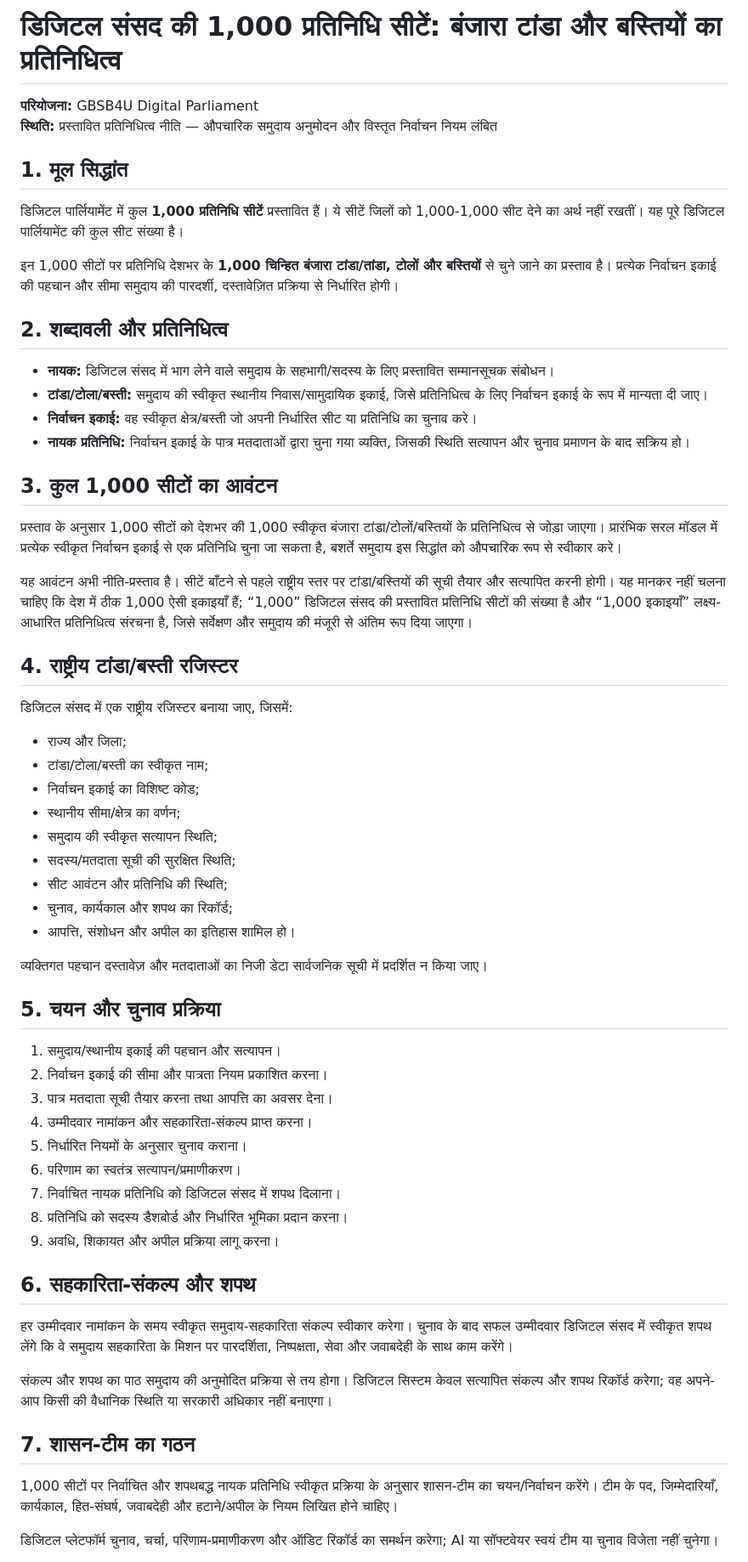
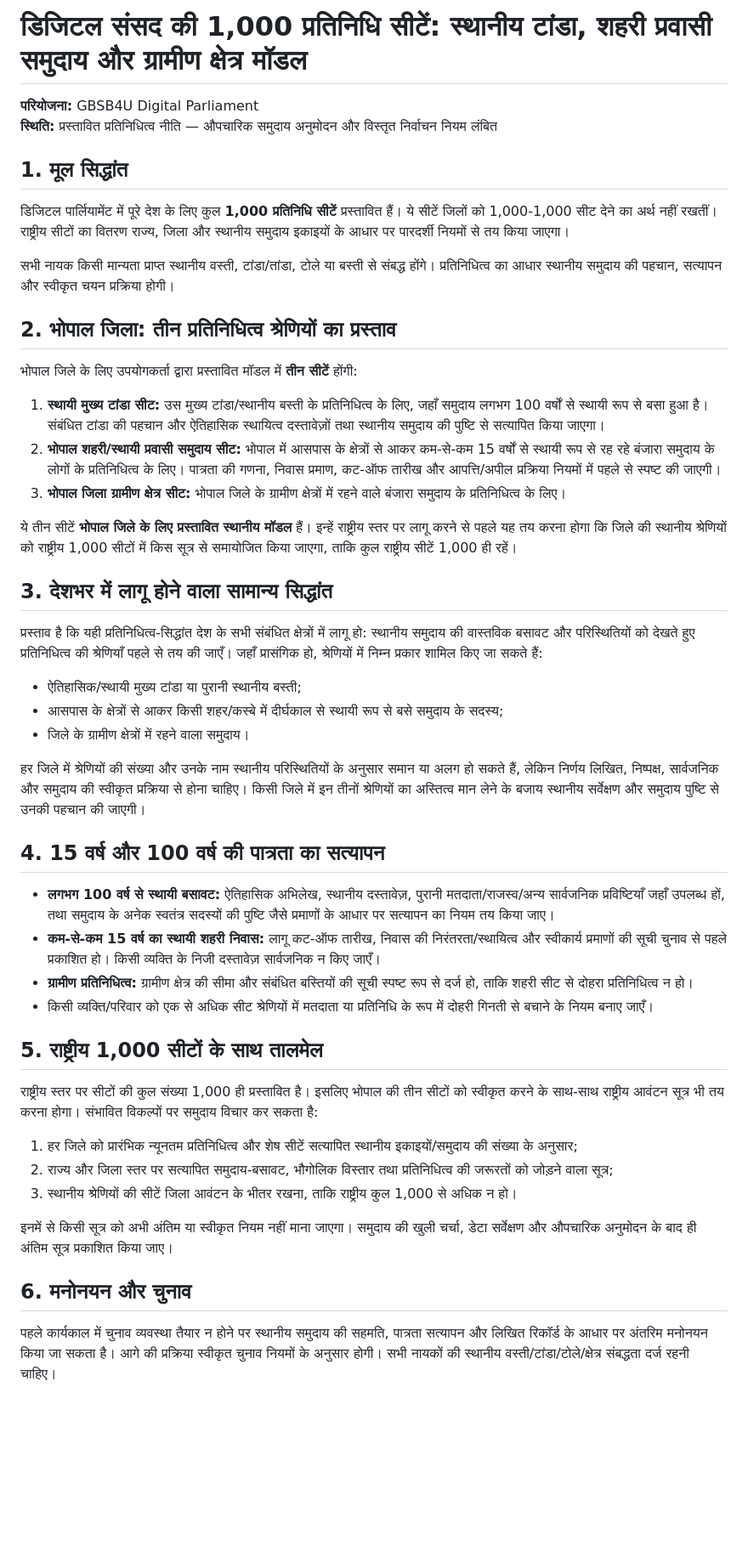
Before and after one commit to ajaysingh132/gbsbforyou-constitution, a Markdown page: docs/core/1000-SEATS-TANDA-REPRESENTATION-MODEL.md, the part around one of its changes. Shown at 85% size. Rendered like a GitHub page; blank space fills up the shorter version.

Commit message:
Define Bhopal three-seat local representation model

```diff
--- a/docs/core/1000-SEATS-TANDA-REPRESENTATION-MODEL.md
+++ b/docs/core/1000-SEATS-TANDA-REPRESENTATION-MODEL.md
@@ -1,56 +1,44 @@
-# डिजिटल संसद की 1,000 प्रतिनिधि सीटें: बंजारा टांडा और बस्तियों का प्रतिनिधित्व
+# डिजिटल संसद की 1,000 प्रतिनिधि सीटें: स्थानीय टांडा, शहरी प्रवासी समुदाय और ग्रामीण क्षेत्र मॉडल
 **परियोजना:** GBSB4U Digital Parliament
 **स्थिति:** प्रस्तावित प्रतिनिधित्व नीति — औपचारिक समुदाय अनुमोदन और विस्तृत निर्वाचन नियम लंबित
 
 ## 1. मूल सिद्धांत
-डिजिटल पार्लियामेंट में कुल **1,000 प्रतिनिधि सीटें** प्रस्तावित हैं। ये सीटें जिलों को 1,000-1,000 सीट देने का अर्थ नहीं रखतीं। यह पूरे डिजिटल पार्लियामेंट की कुल सीट संख्या है।
+डिजिटल पार्लियामेंट में पूरे देश के लिए कुल **1,000 प्रतिनिधि सीटें** प्रस्तावित हैं। ये सीटें जिलों को 1,000-1,000 सीट देने का अर्थ नहीं रखतीं। राष्ट्रीय सीटों का वितरण राज्य, जिला और स्थानीय समुदाय इकाइयों के आधार पर पारदर्शी नियमों से तय किया जाएगा।
 
-इन 1,000 सीटों पर प्रतिनिधि देशभर के **1,000 चिन्हित बंजारा टांडा/तांडा, टोलों और बस्तियों** से चुने जाने का प्रस्ताव है। प्रत्येक निर्वाचन इकाई की पहचान और सीमा समुदाय की पारदर्शी, दस्तावेज़ित प्रक्रिया से निर्धारित होगी।
+सभी नायक किसी मान्यता प्राप्त स्थानीय वस्ती, टांडा/तांडा, टोले या बस्ती से संबद्ध होंगे। प्रतिनिधित्व का आधार स्थानीय समुदाय की पहचान, सत्यापन और स्वीकृत चयन प्रक्रिया होगी।
 
-## 2. शब्दावली और प्रतिनिधित्व
-- **नायक:** डिजिटल संसद में भाग लेने वाले समुदाय के सहभागी/सदस्य के लिए प्रस्तावित सम्मानसूचक संबोधन।
-- **टांडा/टोला/बस्ती:** समुदाय की स्वीकृत स्थानीय निवास/सामुदायिक इकाई, जिसे प्रतिनिधित्व के लिए निर्वाचन इकाई के रूप में मान्यता दी जाए।
-- **निर्वाचन इकाई:** वह स्वीकृत क्षेत्र/बस्ती जो अपनी निर्धारित सीट या प्रतिनिधि का चुनाव करे।
-- **नायक प्रतिनिधि:** निर्वाचन इकाई के पात्र मतदाताओं द्वारा चुना गया व्यक्ति, जिसकी स्थिति सत्यापन और चुनाव प्रमाणन के बाद सक्रिय हो।
+## 2. भोपाल जिला: तीन प्रतिनिधित्व श्रेणियों का प्रस्ताव
+भोपाल जिले के लिए उपयोगकर्ता द्वारा प्रस्तावित मॉडल में **तीन सीटें** होंगी:
 
-## 3. कुल 1,000 सीटों का आवंटन
-प्रस्ताव के अनुसार 1,000 सीटों को देशभर की 1,000 स्वीकृत बंजारा टांडा/टोलों/बस्तियों के प्रतिनिधित्व से जोड़ा जाएगा। प्रारंभिक सरल मॉडल में प्रत्येक स्वीकृत निर्वाचन इकाई से एक प्रतिनिधि चुना जा सकता है, बशर्ते समुदाय इस सिद्धांत को औपचारिक रूप से स्वीकार करे।
+1. **स्थायी मुख्य टांडा सीट:** उस मुख्य टांडा/स्थानीय बस्ती के प्रतिनिधित्व के लिए, जहाँ समुदाय लगभग 100 वर्षों से स्थायी रूप से बसा हुआ है। संबंधित टांडा की पहचान और ऐतिहासिक स्थायित्व दस्तावेज़ों तथा स्थानीय समुदाय की पुष्टि से सत्यापित किया जाएगा।
+2. **भोपाल शहरी/स्थायी प्रवासी समुदाय सीट:** भोपाल में आसपास के क्षेत्रों से आकर कम-से-कम 15 वर्षों से स्थायी रूप से रह रहे बंजारा समुदाय के लोगों के प्रतिनिधित्व के लिए। पात्रता की गणना, निवास प्रमाण, कट-ऑफ तारीख और आपत्ति/अपील प्रक्रिया नियमों में पहले से स्पष्ट की जाएगी।
+3. **भोपाल जिला ग्रामीण क्षेत्र सीट:** भोपाल जिले के ग्रामीण क्षेत्रों में रहने वाले बंजारा समुदाय के प्रतिनिधित्व के लिए।
 
-यह आवंटन अभी नीति-प्रस्ताव है। सीटें बाँटने से पहले राष्ट्रीय स्तर पर टांडा/बस्तियों की सूची तैयार और सत्यापित करनी होगी। यह मानकर नहीं चलना चाहिए कि देश में ठीक 1,000 ऐसी इकाइयाँ हैं; “1,000” डिजिटल संसद की प्रस्तावित प्रतिनिधि सीटों की संख्या है और “1,000 इकाइयाँ” लक्ष्य-आधारित प्रतिनिधित्व संरचना है, जिसे सर्वेक्षण और समुदाय की मंजूरी से अंतिम रूप दिया जाएगा।
+ये तीन सीटें **भोपाल जिले के लिए प्रस्तावित स्थानीय मॉडल** हैं। इन्हें राष्ट्रीय स्तर पर लागू करने से पहले यह तय करना होगा कि जिले की स्थानीय श्रेणियों को राष्ट्रीय 1,000 सीटों में किस सूत्र से समायोजित किया जाएगा, ताकि कुल राष्ट्रीय सीटें 1,000 ही रहें।
 
-## 4. राष्ट्रीय टांडा/बस्ती रजिस्टर
-डिजिटल संसद में एक राष्ट्रीय रजिस्टर बनाया जाए, जिसमें:
-- राज्य और जिला;
-- टांडा/टोला/बस्ती का स्वीकृत नाम;
-- निर्वाचन इकाई का विशिष्ट कोड;
-- स्थानीय सीमा/क्षेत्र का वर्णन;
-- समुदाय की स्वीकृत सत्यापन स्थिति;
-- सदस्य/मतदाता सूची की सुरक्षित स्थिति;
-- सीट आवंटन और प्रतिनिधि की स्थिति;
-- चुनाव, कार्यकाल और शपथ का रिकॉर्ड;
-- आपत्ति, संशोधन और अपील का इतिहास
-शामिल हो।
+## 3. देशभर में लागू होने वाला सामान्य सिद्धांत
+प्रस्ताव है कि यही प्रतिनिधित्व-सिद्धांत देश के सभी संबंधित क्षेत्रों में लागू हो: स्थानीय समुदाय की वास्तविक बसावट और परिस्थितियों को देखते हुए प्रतिनिधित्व की श्रेणियाँ पहले से तय की जाएँ। जहाँ प्रासंगिक हो, श्रेणियों में निम्न प्रकार शामिल किए जा सकते हैं:
 
-व्यक्तिगत पहचान दस्तावेज़ और मतदाताओं का निजी डेटा सार्वजनिक सूची में प्रदर्शित न किया जाए।
+- ऐतिहासिक/स्थायी मुख्य टांडा या पुरानी स्थानीय बस्ती;
+- आसपास के क्षेत्रों से आकर किसी शहर/कस्बे में दीर्घकाल से स्थायी रूप से बसे समुदाय के सदस्य;
+- जिले के ग्रामीण क्षेत्रों में रहने वाला समुदाय।
 
-## 5. चयन और चुनाव प्रक्रिया
-1. समुदाय/स्थानीय इकाई की पहचान और सत्यापन।
-2. निर्वाचन इकाई की सीमा और पात्रता नियम प्रकाशित करना।
-3. पात्र मतदाता सूची तैयार करना तथा आपत्ति का अवसर देना।
-4. उम्मीदवार नामांकन और सहकारिता-संकल्प प्राप्त करना।
-5. निर्धारित नियमों के अनुसार चुनाव कराना।
-6. परिणाम का स्वतंत्र सत्यापन/प्रमाणीकरण।
-7. निर्वाचित नायक प्रतिनिधि को डिजिटल संसद में शपथ दिलाना।
-8. प्रतिनिधि को सदस्य डैशबोर्ड और निर्धारित भूमिका प्रदान करना।
-9. अवधि, शिकायत और अपील प्रक्रिया लागू करना।
+हर जिले में श्रेणियों की संख्या और उनके नाम स्थानीय परिस्थितियों के अनुसार समान या अलग हो सकते हैं, लेकिन निर्णय लिखित, निष्पक्ष, सार्वजनिक और समुदाय की स्वीकृत प्रक्रिया से होना चाहिए। किसी जिले में इन तीनों श्रेणियों का अस्तित्व मान लेने के बजाय स्थानीय सर्वेक्षण और समुदाय पुष्टि से उनकी पहचान की जाएगी।
 
-## 6. सहकारिता-संकल्प और शपथ
-हर उम्मीदवार नामांकन के समय स्वीकृत समुदाय-सहकारिता संकल्प स्वीकार करेगा। चुनाव के बाद सफल उम्मीदवार डिजिटल संसद में स्वीकृत शपथ लेंगे कि वे समुदाय सहकारिता के मिशन पर पारदर्शिता, निष्पक्षता, सेवा और जवाबदेही के साथ काम करेंगे।
+## 4. 15 वर्ष और 100 वर्ष की पात्रता का सत्यापन
+- **लगभग 100 वर्ष से स्थायी बसावट:** ऐतिहासिक अभिलेख, स्थानीय दस्तावेज़, पुरानी मतदाता/राजस्व/अन्य सार्वजनिक प्रविष्टियाँ जहाँ उपलब्ध हों, तथा समुदाय के अनेक स्वतंत्र सदस्यों की पुष्टि जैसे प्रमाणों के आधार पर सत्यापन का नियम तय किया जाए।
+- **कम-से-कम 15 वर्ष का स्थायी शहरी निवास:** लागू कट-ऑफ तारीख, निवास की निरंतरता/स्थायित्व और स्वीकार्य प्रमाणों की सूची चुनाव से पहले प्रकाशित हो। किसी व्यक्ति के निजी दस्तावेज़ सार्वजनिक न किए जाएँ।
+- **ग्रामीण प्रतिनिधित्व:** ग्रामीण क्षेत्र की सीमा और संबंधित बस्तियों की सूची स्पष्ट रूप से दर्ज हो, ताकि शहरी सीट से दोहरा प्रतिनिधित्व न हो।
+- किसी व्यक्ति/परिवार को एक से अधिक सीट श्रेणियों में मतदाता या प्रतिनिधि के रूप में दोहरी गिनती से बचाने के नियम बनाए जाएँ।
 
-संकल्प और शपथ का पाठ समुदाय की अनुमोदित प्रक्रिया से तय होगा। डिजिटल सिस्टम केवल सत्यापित संकल्प और शपथ रिकॉर्ड करेगा; वह अपने-आप किसी की वैधानिक स्थिति या सरकारी अधिकार नहीं बनाएगा।
+## 5. राष्ट्रीय 1,000 सीटों के साथ तालमेल
+राष्ट्रीय स्तर पर सीटों की कुल संख्या 1,000 ही प्रस्तावित है। इसलिए भोपाल की तीन सीटों को स्वीकृत करने के साथ-साथ राष्ट्रीय आवंटन सूत्र भी तय करना होगा। संभावित विकल्पों पर समुदाय विचार कर सकता है:
+1. हर जिले को प्रारंभिक न्यूनतम प्रतिनिधित्व और शेष सीटें सत्यापित स्थानीय इकाइयों/समुदाय की संख्या के अनुसार;
+2. राज्य और जिला स्तर पर सत्यापित समुदाय-बसावट, भौगोलिक विस्तार तथा प्रतिनिधित्व की जरूरतों को जोड़ने वाला सूत्र;
+3. स्थानीय श्रेणियों की सीटें जिला आवंटन के भीतर रखना, ताकि राष्ट्रीय कुल 1,000 से अधिक न हो।
 
-## 7. शासन-टीम का गठन
-1,000 सीटों पर निर्वाचित और शपथबद्ध नायक प्रतिनिधि स्वीकृत प्रक्रिया के अनुसार शासन-टीम का चयन/निर्वाचन करेंगे। टीम के पद, जिम्मेदारियाँ, कार्यकाल, हित-संघर्ष, जवाबदेही और हटाने/अपील के नियम लिखित होने चाहिए।
+इनमें से किसी सूत्र को अभी अंतिम या स्वीकृत नियम नहीं माना जाएगा। समुदाय की खुली चर्चा, डेटा सर्वेक्षण और औपचारिक अनुमोदन के बाद ही अंतिम सूत्र प्रकाशित किया जाए।
 
-डिजिटल प्लेटफॉर्म चुनाव, चर्चा, परिणाम-प्रमाणीकरण और ऑडिट रिकॉर्ड का समर्थन करेगा; AI या सॉफ्टवेयर स्वयं टीम या चुनाव विजेता नहीं चुनेगा।
+## 6. मनोनयन और चुनाव
+पहले कार्यकाल में चुनाव व्यवस्था तैयार न होने पर स्थानीय समुदाय की सहमति, पात्रता सत्यापन और लिखित रिकॉर्ड के आधार पर अंतरिम मनोनयन किया जा सकता है। आगे की प्रक्रिया स्वीकृत चुनाव नियमों के अनुसार होगी। सभी नायकों की स्थानीय वस्ती/टांडा/टोले/क्षेत्र संबद्धता दर्ज रहनी चाहिए।
 
```
Also changed, not shown: other parts of docs/core/1000-SEATS-TANDA-REPRESENTATION-MODEL.md (+18 -19 lines).
